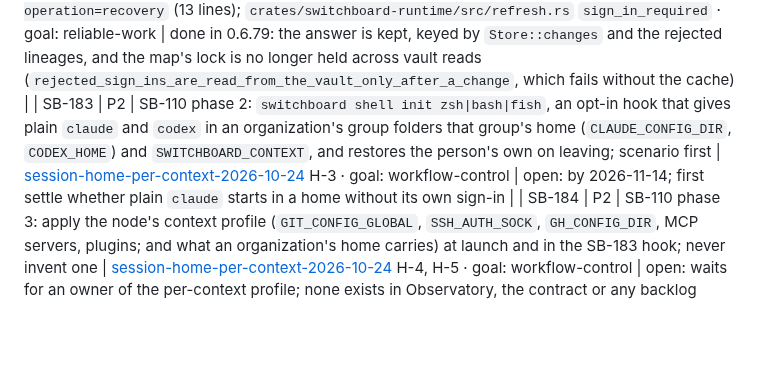
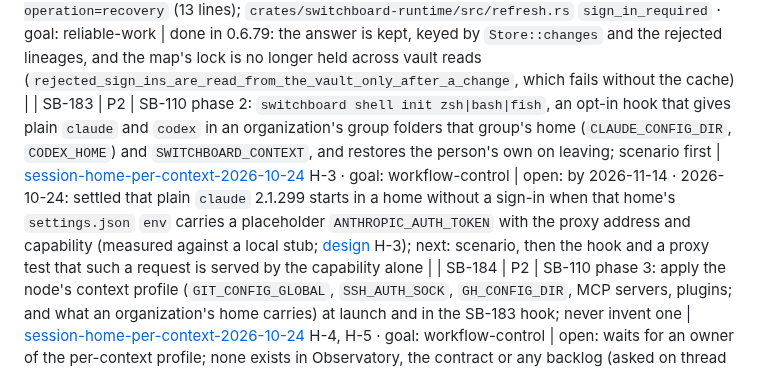
Before and after one commit to passioncode-ai/fabric-switchboard, a Markdown page: docs/evidence/backlog.md, the part around the change. Drawn GitHub-style; blank space fills up the shorter version.

```diff
--- a/docs/evidence/backlog.md
+++ b/docs/evidence/backlog.md
@@ -190,5 +190,5 @@ A row closes only with a receipt (commit, command output or test name).
 | SB-180 | P3 | SB-163 T-3: folders found in one pass join their group in one `save_project` per group, not one per folder | [owner-transaction-2026-10-23](../research/owner-transaction-2026-10-23.md) T-3 · goal: reliable-work | done in 0.6.77: `add_suggested_folders`, one save and one suggestion-file write per group; a refused group save falls back folder by folder (`folders_found_in_one_pass_join_their_group_in_one_save`) |
 | SB-181 | P2 | An update restart refused every CLI and MCP read for its length: on 2026-10-23 02:35:37 UTC Fabric Dashboards' `handovers` and `recovery` answered "Another Switchboard instance owns this account storage" while the old owner had drained (control descriptor gone, store lock held until the hard exit 11 s later) and the new one had not started | board finding `0ab48130` (thread `1cf4538e`); switchboard.log 02:35:23 to 02:35:47 | done in 0.6.77: `switchboard_runtime::call` waits up to 8 s for the lock, asking the owner first each time; the app exits right after an update restart's drain. Tests `a_command_waits_for_a_store_a_draining_owner_still_holds`, `a_command_waiting_for_the_store_is_answered_by_the_owner_that_starts`, `a_store_held_past_the_wait_is_reported` · live on this Mac (switchboard.log): the 0.6.78 update restart logged `drained` and `exiting` at 14:32:20 UTC and the new owner started at 14:32:21, a 1 s gap (02:35 UTC on 0.6.71: 24 s) · 0.6.79: a copy that cannot take the store at start (a command that waited out the drain took it offline first) tries every second for 15 s, then every 30 s (was 30 s at once; seam review). The immediate exit is macOS and Linux only; a Windows update restart is not measured |
 | SB-182 | P2 | `recovery` (Fabric Dashboards reads it every 15 s) answered in 5 to 18 s on 2026-10-23 21:41 to 2026-10-24 01:04 UTC although it skips the owner transaction: `RefreshState::sign_in_required` read every rejected account's credential from the vault (six on the operator's Mac) under the store lock on every call | switchboard.log `control_slow operation=recovery` (13 lines); `crates/switchboard-runtime/src/refresh.rs` `sign_in_required` · goal: reliable-work | done in 0.6.79: the answer is kept, keyed by `Store::changes` and the rejected lineages, and the map's lock is no longer held across vault reads (`rejected_sign_ins_are_read_from_the_vault_only_after_a_change`, which fails without the cache) |
-| SB-183 | P2 | SB-110 phase 2: `switchboard shell init zsh|bash|fish`, an opt-in hook that gives plain `claude` and `codex` in an organization's group folders that group's home (`CLAUDE_CONFIG_DIR`, `CODEX_HOME`) and `SWITCHBOARD_CONTEXT`, and restores the person's own on leaving; scenario first | [session-home-per-context-2026-10-24](../research/session-home-per-context-2026-10-24.md) H-3 · goal: workflow-control | open: by 2026-11-14; first settle whether plain `claude` starts in a home without its own sign-in |
+| SB-183 | P2 | SB-110 phase 2: `switchboard shell init zsh|bash|fish`, an opt-in hook that gives plain `claude` and `codex` in an organization's group folders that group's home (`CLAUDE_CONFIG_DIR`, `CODEX_HOME`) and `SWITCHBOARD_CONTEXT`, and restores the person's own on leaving; scenario first | [session-home-per-context-2026-10-24](../research/session-home-per-context-2026-10-24.md) H-3 · goal: workflow-control | open: by 2026-11-14 · 2026-10-24: settled that plain `claude` 2.1.299 starts in a home without a sign-in when that home's `settings.json` `env` carries a placeholder `ANTHROPIC_AUTH_TOKEN` with the proxy address and capability (measured against a local stub; [design](../research/session-home-per-context-2026-10-24.md) H-3); next: scenario, then the hook and a proxy test that such a request is served by the capability alone |
 | SB-184 | P2 | SB-110 phase 3: apply the node's context profile (`GIT_CONFIG_GLOBAL`, `SSH_AUTH_SOCK`, `GH_CONFIG_DIR`, MCP servers, plugins; and what an organization's home carries) at launch and in the SB-183 hook; never invent one | [session-home-per-context-2026-10-24](../research/session-home-per-context-2026-10-24.md) H-4, H-5 · goal: workflow-control | open: waits for an owner of the per-context profile; none exists in Observatory, the contract or any backlog (asked on thread `12bd8b4c`, 2026-10-24); built within 7 days of its publication |
```
Also changed, not shown: docs/research/session-home-per-context-2026-10-24.md (+1 -1 lines).
